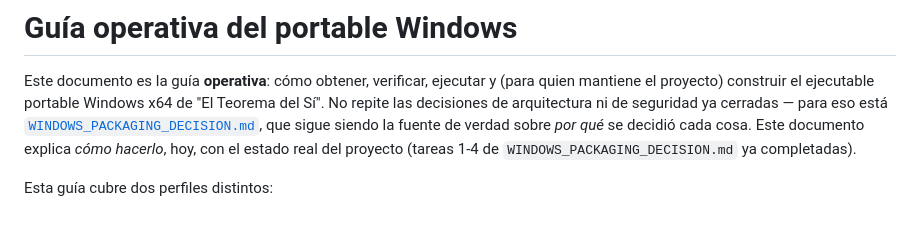
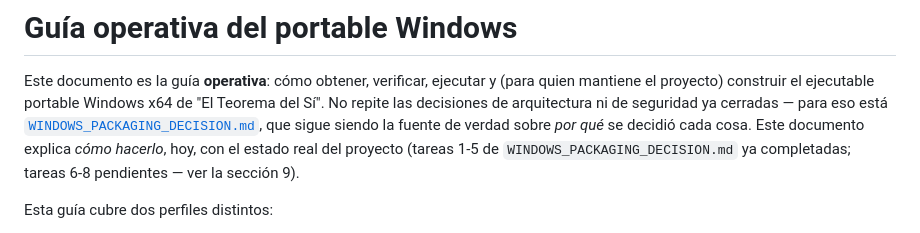
Before and after one commit to Aorus796/el-teorema-del-si-repo, a Markdown page: docs/production/WINDOWS_PORTABLE_GUIDE.md, the part around the change. GitHub-like rendering.

```diff
--- a/docs/production/WINDOWS_PORTABLE_GUIDE.md
+++ b/docs/production/WINDOWS_PORTABLE_GUIDE.md
@@ -7,7 +7,8 @@ arquitectura ni de seguridad ya cerradas — para eso está
 [`WINDOWS_PACKAGING_DECISION.md`](WINDOWS_PACKAGING_DECISION.md), que
 sigue siendo la fuente de verdad sobre *por qué* se decidió cada cosa. Este
 documento explica *cómo hacerlo*, hoy, con el estado real del proyecto
-(tareas 1-4 de `WINDOWS_PACKAGING_DECISION.md` ya completadas).
+(tareas 1-5 de `WINDOWS_PACKAGING_DECISION.md` ya completadas; tareas 6-8
+pendientes — ver la sección 9).
 
 Esta guía cubre dos perfiles distintos:
 
```
Also changed, not shown: docs/production/WINDOWS_PACKAGING_DECISION.md (+9 -9 lines).
